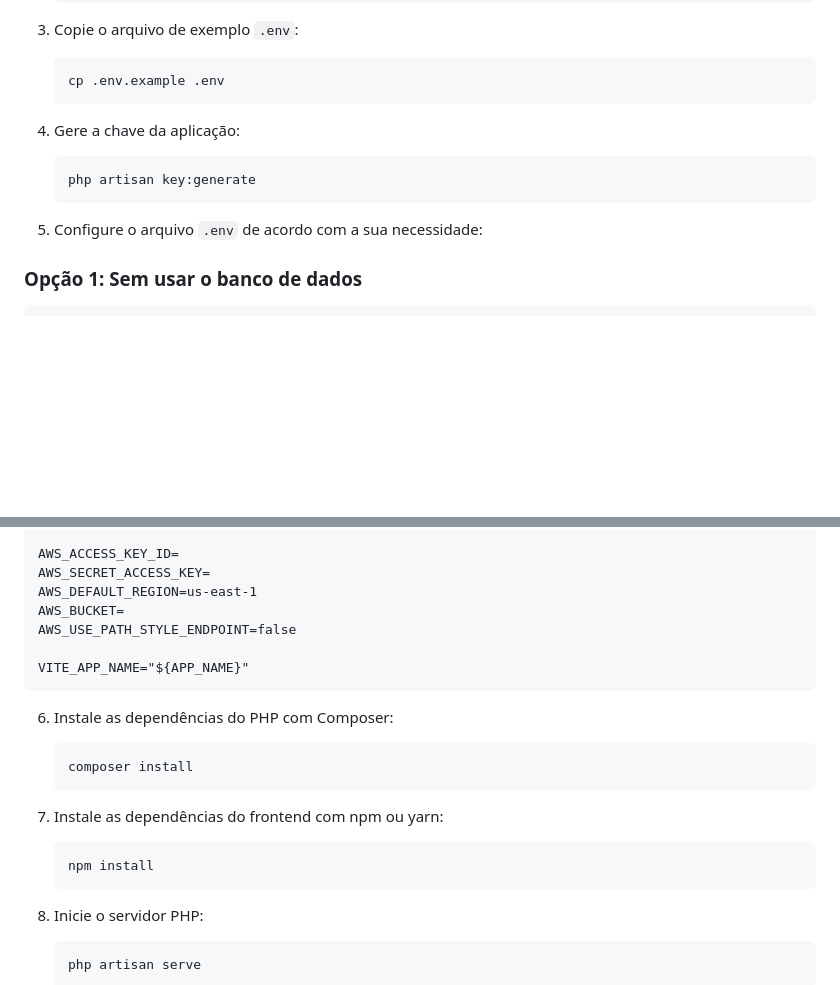
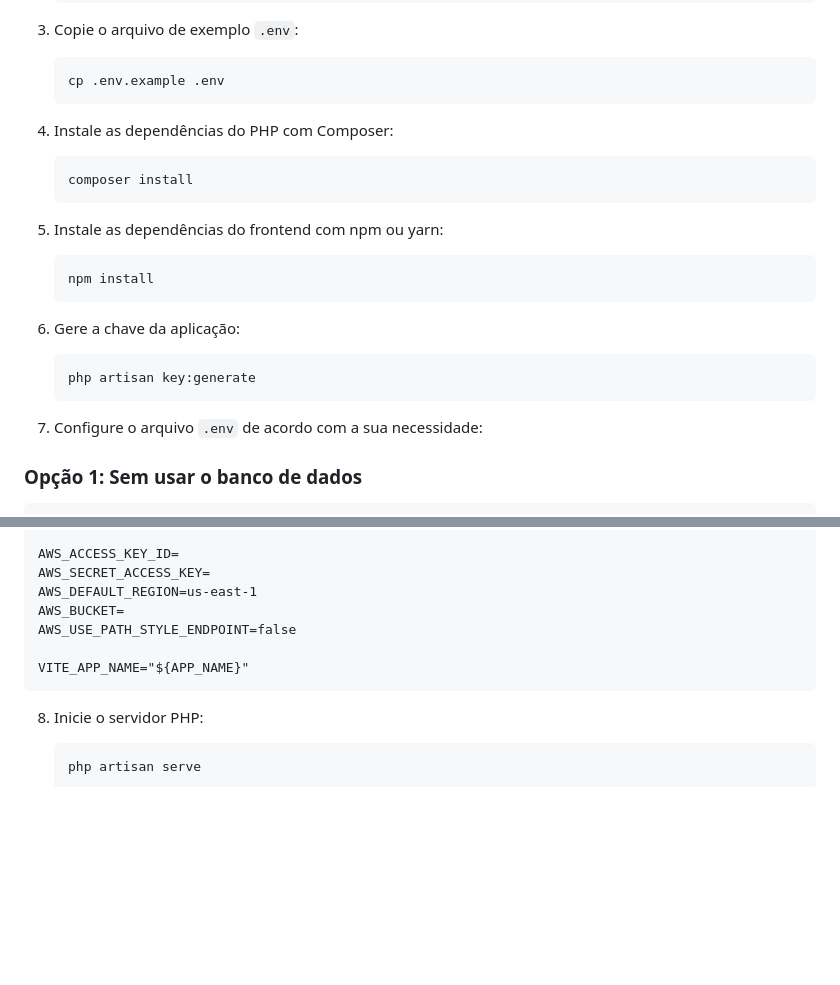
Before and after one commit to ProjetoSegue-Me/projeto.segueme.app, a Markdown page: README.md, 2 parts joined by grey strips. Rendered like a GitHub page; blank space fills up the shorter version.

````diff
--- a/README.md
+++ b/README.md
@@ -21,14 +21,25 @@ Guia rápido para como começar o desenvolvimento do aplicativo usando Laravel c
    ```bash
    cp .env.example .env
    ```
+4. Instale as dependências do PHP com Composer:
 
-4. Gere a chave da aplicação:
+   ```bash
+   composer install
+   ```
+
+5. Instale as dependências do frontend com npm ou yarn:
+
+   ```bash
+   npm install
+   ```
+
+6. Gere a chave da aplicação:
 
    ```bash
    php artisan key:generate
    ```
 
-5. Configure o arquivo `.env` de acordo com a sua necessidade:
+7. Configure o arquivo `.env` de acordo com a sua necessidade:
 
 ### Opção 1: Sem usar o banco de dados
 
@@ -168,18 +179,6 @@ AWS_USE_PATH_STYLE_ENDPOINT=false
 VITE_APP_NAME="${APP_NAME}"
 ```
 
-6. Instale as dependências do PHP com Composer:
-
-   ```bash
-   composer install
-   ```
-
-7. Instale as dependências do frontend com npm ou yarn:
-
-   ```bash
-   npm install
-   ```
-
 8. Inicie o servidor PHP:
 
    ```bash
````
